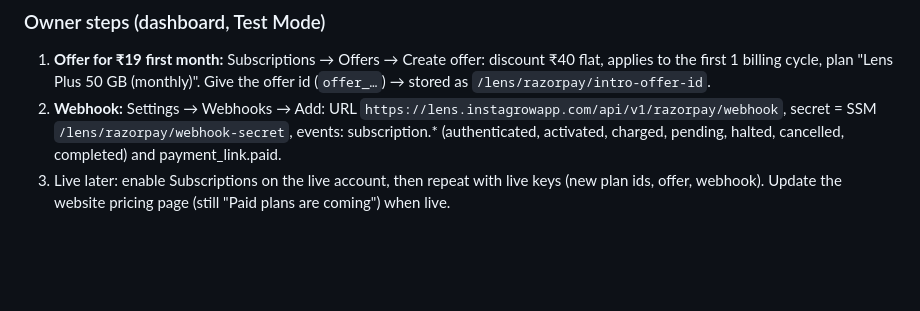
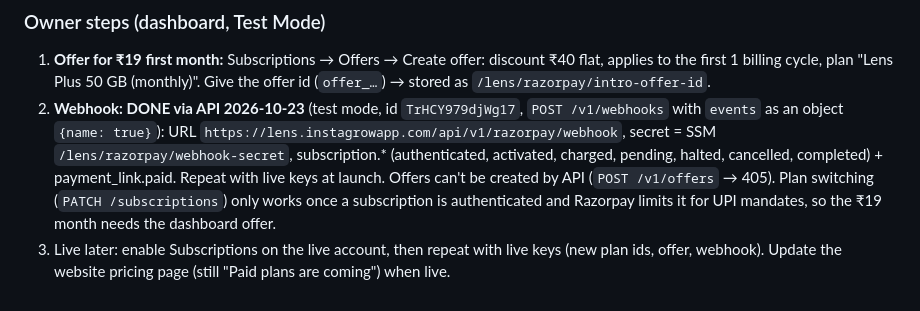
Before and after one commit to akshaydhadwal745/lens-camera, a Markdown page: docs/business/payments.md, the part around the change. GitHub-like rendering; blank space fills up the shorter version.

Commit message:
Docs: Razorpay webhook set up through the API

```diff
--- a/docs/business/payments.md
+++ b/docs/business/payments.md
@@ -53,8 +53,11 @@ Shows plan, welcome, over-limit date and deletion date; support can give N month
 ### Owner steps (dashboard, Test Mode)
 1. **Offer for ₹19 first month:** Subscriptions → Offers → Create offer: discount ₹40 flat, applies to the first 1 billing
    cycle, plan "Lens Plus 50 GB (monthly)". Give the offer id (`offer_…`) → stored as `/lens/razorpay/intro-offer-id`.
-2. **Webhook:** Settings → Webhooks → Add: URL `https://lens.instagrowapp.com/api/v1/razorpay/webhook`, secret = SSM
-   `/lens/razorpay/webhook-secret`, events: subscription.* (authenticated, activated, charged, pending, halted, cancelled,
-   completed) and payment_link.paid.
+2. **Webhook: DONE via API 2026-10-23** (test mode, id `TrHCY979djWg17`, `POST /v1/webhooks` with `events` as an
+   object `{name: true}`): URL `https://lens.instagrowapp.com/api/v1/razorpay/webhook`, secret = SSM
+   `/lens/razorpay/webhook-secret`, subscription.* (authenticated, activated, charged, pending, halted, cancelled,
+   completed) + payment_link.paid. Repeat with live keys at launch.
+   Offers can't be created by API (`POST /v1/offers` → 405). Plan switching (`PATCH /subscriptions`) only works once a
+   subscription is authenticated and Razorpay limits it for UPI mandates, so the ₹19 month needs the dashboard offer.
 3. Live later: enable Subscriptions on the live account, then repeat with live keys (new plan ids, offer, webhook).
    Update the website pricing page (still "Paid plans are coming") when live.
```
